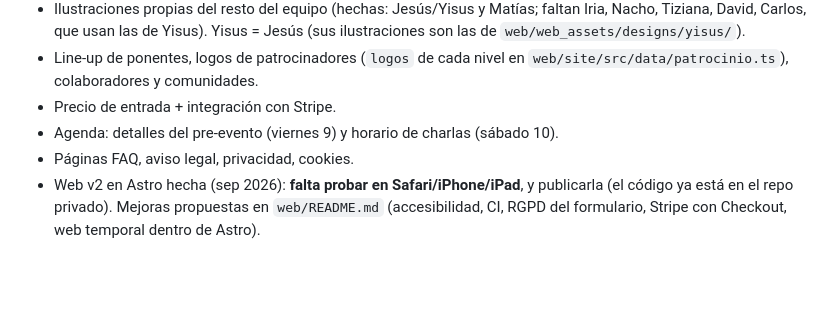
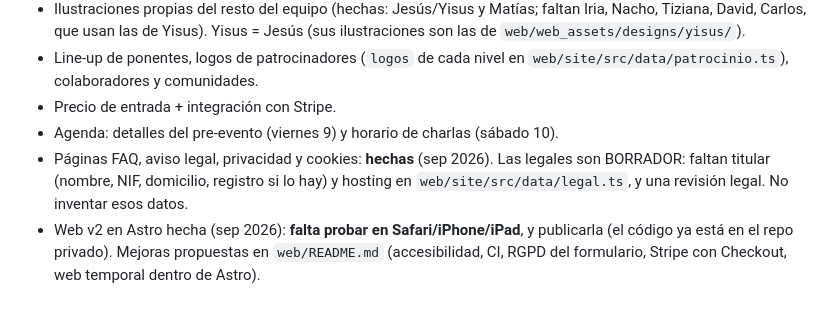
Before and after one commit to PintegaConf/pintegaconf-web, a Markdown page: claude/CLAUDE.md, the part around the change. GitHub-like rendering; blank space fills up the shorter version.

```diff
--- a/claude/CLAUDE.md
+++ b/claude/CLAUDE.md
@@ -86,5 +86,5 @@ Seguridad del proyecto: `.npmrc` con `ignore-scripts` y versiones exactas (no qu
 - Line-up de ponentes, logos de patrocinadores (`logos` de cada nivel en `web/site/src/data/patrocinio.ts`), colaboradores y comunidades.
 - Precio de entrada + integración con Stripe.
 - Agenda: detalles del pre-evento (viernes 9) y horario de charlas (sábado 10).
-- Páginas FAQ, aviso legal, privacidad, cookies.
+- Páginas FAQ, aviso legal, privacidad y cookies: **hechas** (sep 2026). Las legales son BORRADOR: faltan titular (nombre, NIF, domicilio, registro si lo hay) y hosting en `web/site/src/data/legal.ts`, y una revisión legal. No inventar esos datos.
 - Web v2 en Astro hecha (sep 2026): **falta probar en Safari/iPhone/iPad**, y publicarla (el código ya está en el repo privado). Mejoras propuestas en `web/README.md` (accesibilidad, CI, RGPD del formulario, Stripe con Checkout, web temporal dentro de Astro).
```
Also changed, not shown: web/README.md (+1 -1 lines), web/site/README.md (+11 -2 lines).
